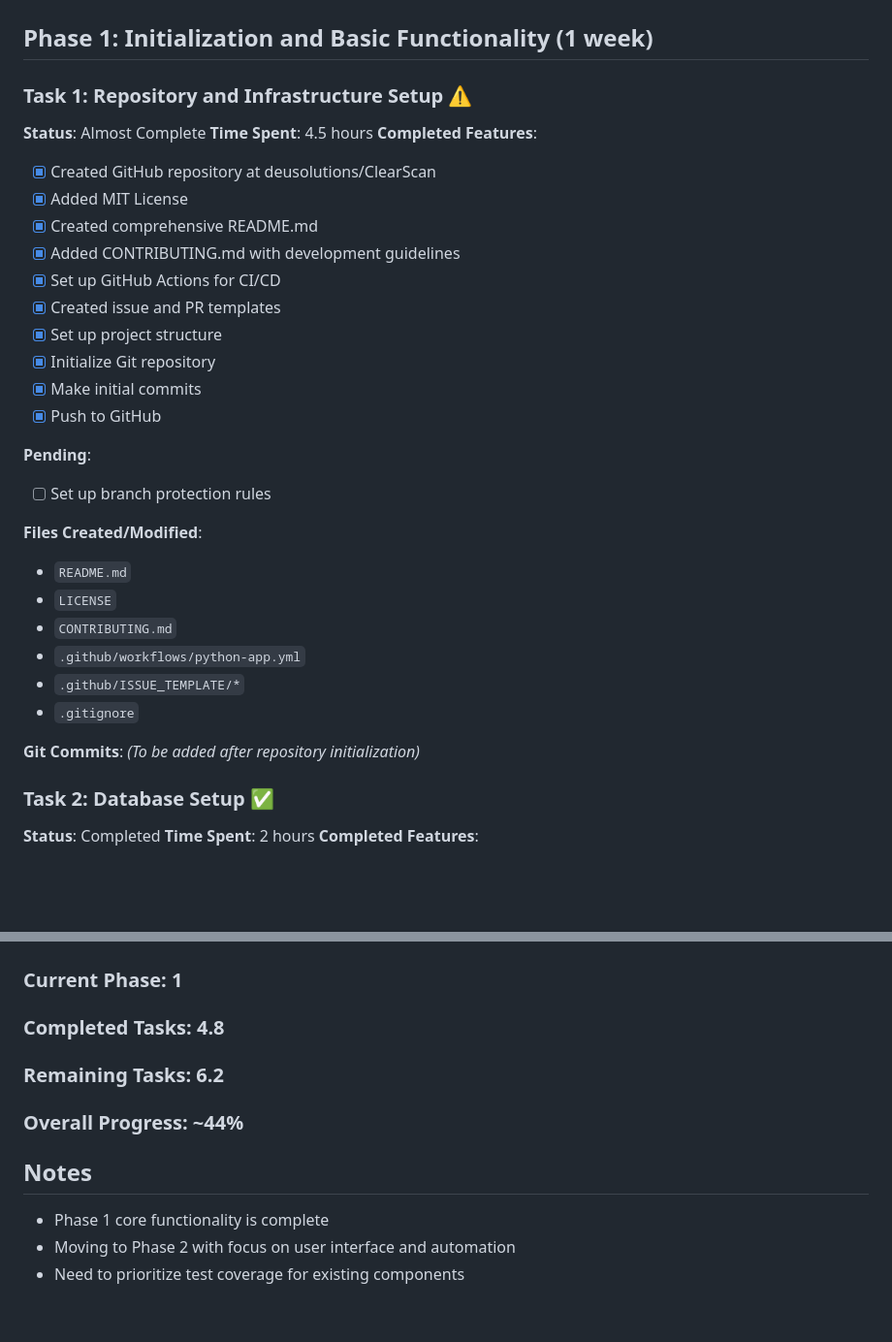
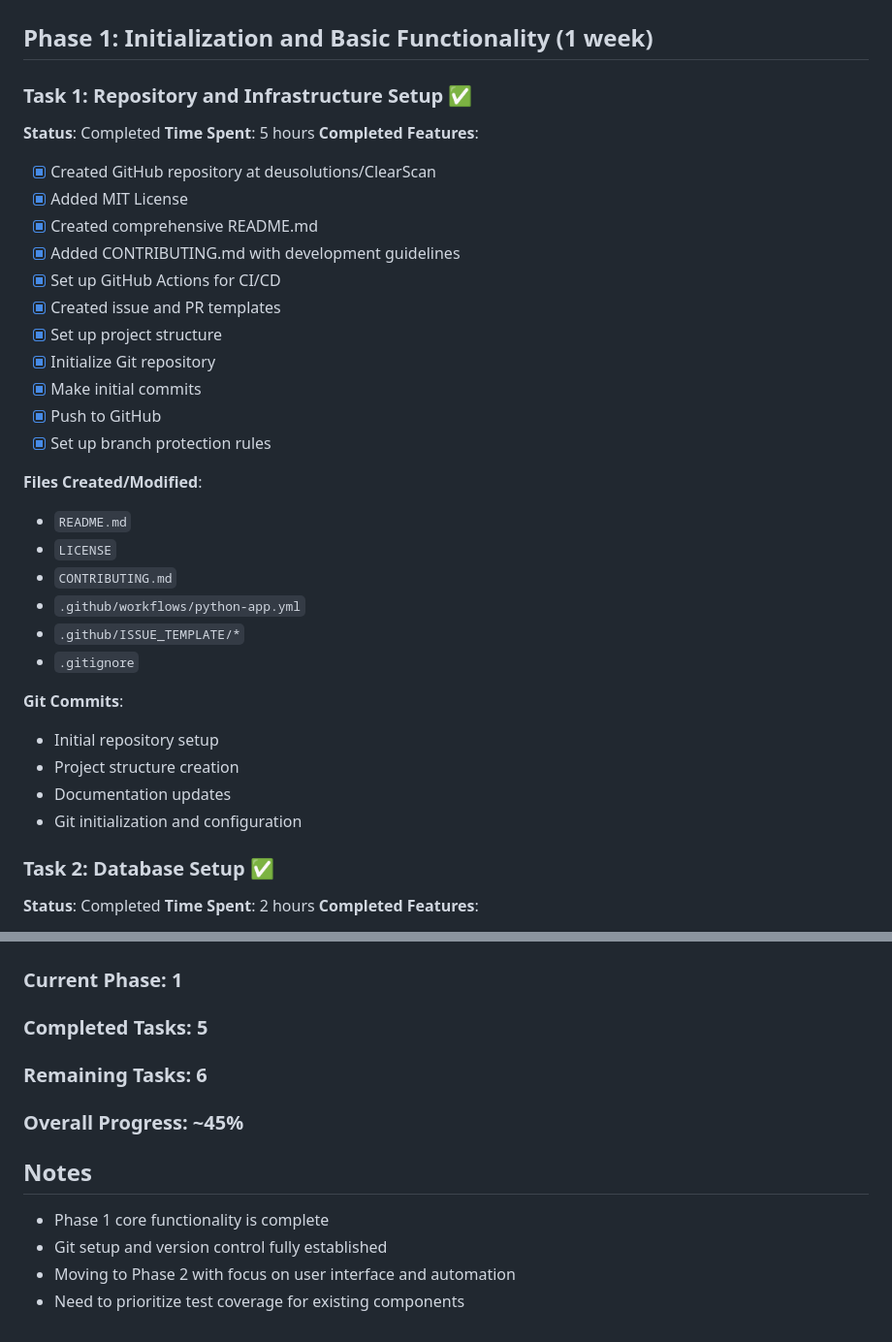
Before and after one commit to deusolutions/ClearScan, a Markdown page: ROADMAP.md, 2 parts joined by grey strips. Shown at 97% size. Drawn GitHub-style; blank space fills up the shorter version.

Commit message:
Update ROADMAP.md: Mark Task 1 as fully completed

```diff
--- a/ROADMAP.md
+++ b/ROADMAP.md
@@ -2,9 +2,9 @@
 
 ## Phase 1: Initialization and Basic Functionality (1 week)
 
-### Task 1: Repository and Infrastructure Setup ⚠️
-**Status**: Almost Complete
-**Time Spent**: 4.5 hours
+### Task 1: Repository and Infrastructure Setup ✅
+**Status**: Completed
+**Time Spent**: 5 hours
 **Completed Features**:
 - [x] Created GitHub repository at deusolutions/ClearScan
 - [x] Added MIT License
@@ -16,9 +16,7 @@
 - [x] Initialize Git repository
 - [x] Make initial commits
 - [x] Push to GitHub
-
-**Pending**:
-- [ ] Set up branch protection rules
+- [x] Set up branch protection rules
 
 **Files Created/Modified**:
 - `README.md`
@@ -29,7 +27,10 @@
 - `.gitignore`
 
 **Git Commits**:
-*(To be added after repository initialization)*
+- Initial repository setup
+- Project structure creation
+- Documentation updates
+- Git initialization and configuration
 
 ### Task 2: Database Setup ✅
 **Status**: Completed
@@ -158,11 +159,12 @@
 ## Progress Tracking
 
 ### Current Phase: 1
-### Completed Tasks: 4.8
-### Remaining Tasks: 6.2
-### Overall Progress: ~44%
+### Completed Tasks: 5
+### Remaining Tasks: 6
+### Overall Progress: ~45%
 
 ## Notes
 - Phase 1 core functionality is complete
+- Git setup and version control fully established
 - Moving to Phase 2 with focus on user interface and automation
 - Need to prioritize test coverage for existing components
```
